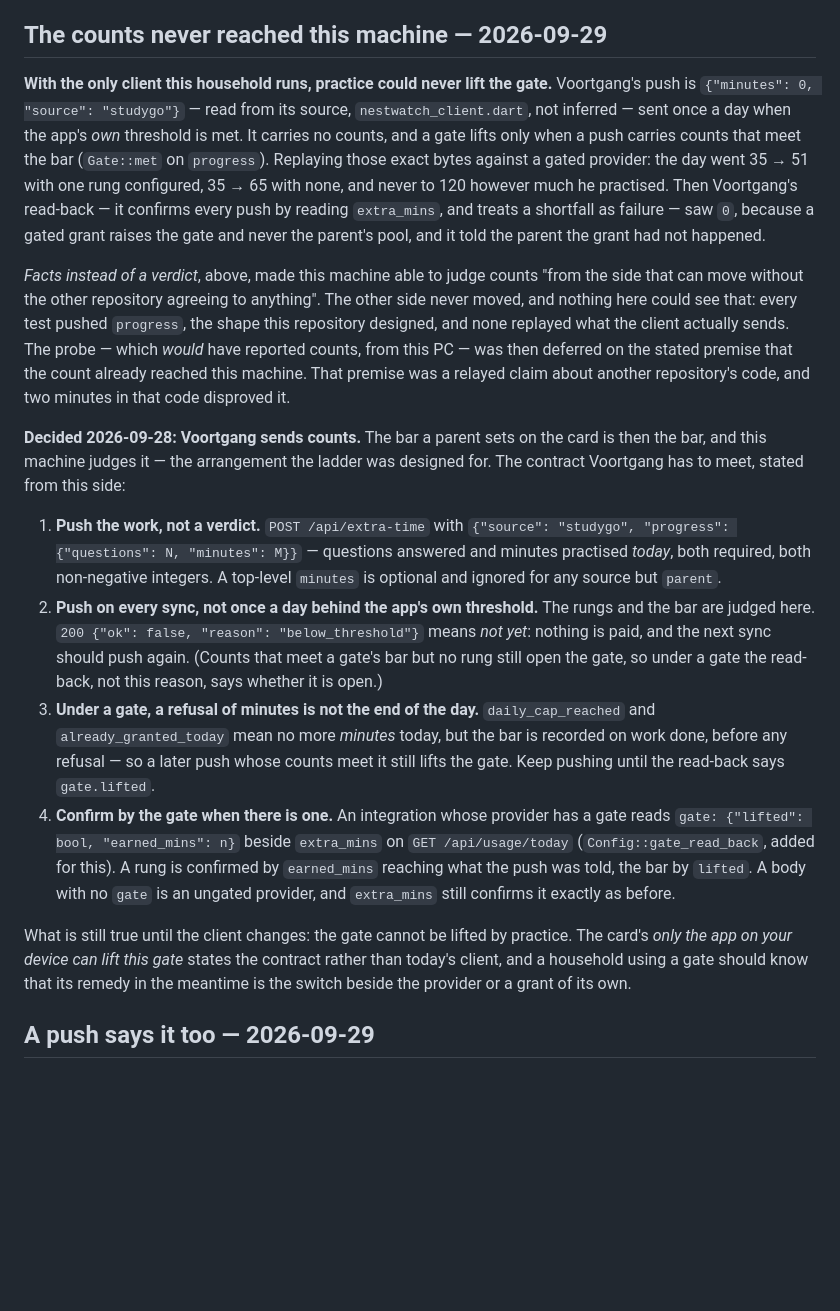
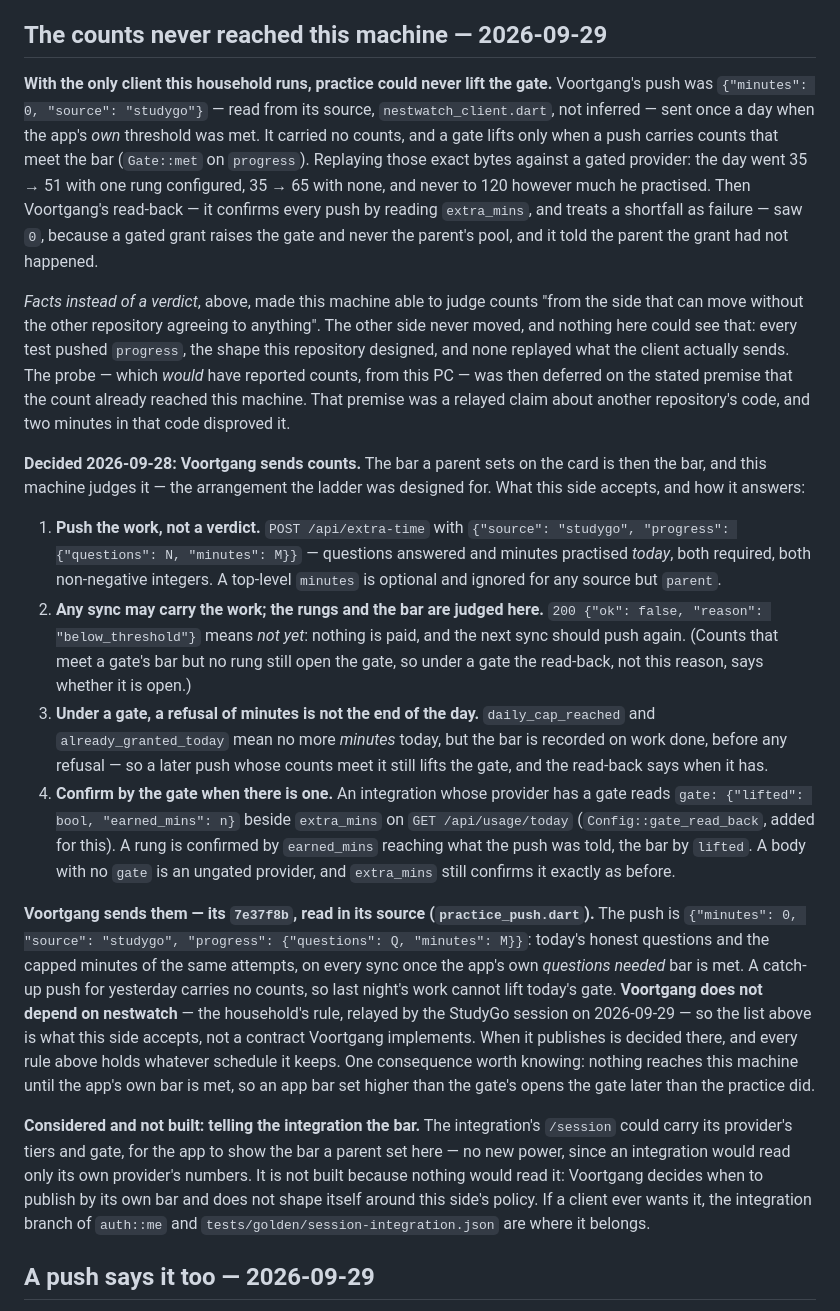
Before and after one commit to emrecdr/nestwatch, a Markdown page: docs/PLUGIN-SYSTEM.md, the part around the change. Rendered like a GitHub page; blank space fills up the shorter version.

Commit message:
Describe Voortgang's counts as its report, and record why the bar is not sent
The counts section still said the gate "cannot be lifted by practice"
until the client changed, and framed the push as a contract Voortgang has
to meet. Voortgang 7e37f8b sends today's counts on every sync once its own
bar is met (read in practice_push.dart), and its session relayed the
household's rule that Voortgang does not depend on nestwatch. The list is
now what this side accepts and how it answers; the finding that opens the
section is in the past tense.

Also records the option considered and not built: carrying a provider's
tiers and gate on an integration's /session so the app could show the
bar. Nothing would read it, since Voortgang decides when to publish by
its own bar; the note says where it would belong.

```diff
--- a/docs/PLUGIN-SYSTEM.md
+++ b/docs/PLUGIN-SYSTEM.md
@@ -987,8 +987,8 @@ because the arithmetic was never the part that was wrong.
 ## The counts never reached this machine — 2026-09-29
 
 **With the only client this household runs, practice could never lift the gate.** Voortgang's push
-is `{"minutes": 0, "source": "studygo"}` — read from its source, `nestwatch_client.dart`, not
-inferred — sent once a day when the app's *own* threshold is met. It carries no counts, and a gate
+was `{"minutes": 0, "source": "studygo"}` — read from its source, `nestwatch_client.dart`, not
+inferred — sent once a day when the app's *own* threshold was met. It carried no counts, and a gate
 lifts only when a push carries counts that meet the bar (`Gate::met` on `progress`). Replaying those
 exact bytes against a gated provider: the day went 35 → 51 with one rung configured, 35 → 65 with
 none, and never to 120 however much he practised. Then Voortgang's read-back — it confirms every
@@ -1004,31 +1004,43 @@ premise was a relayed claim about another repository's code, and two minutes in
 disproved it.
 
 **Decided 2026-09-28: Voortgang sends counts.** The bar a parent sets on the card is then the bar,
-and this machine judges it — the arrangement the ladder was designed for. The contract Voortgang has
-to meet, stated from this side:
+and this machine judges it — the arrangement the ladder was designed for. What this side accepts,
+and how it answers:
 
 1. **Push the work, not a verdict.** `POST /api/extra-time` with
    `{"source": "studygo", "progress": {"questions": N, "minutes": M}}` — questions answered and
    minutes practised *today*, both required, both non-negative integers. A top-level `minutes` is
    optional and ignored for any source but `parent`.
-2. **Push on every sync, not once a day behind the app's own threshold.** The rungs and the bar are
-   judged here. `200 {"ok": false, "reason": "below_threshold"}` means *not yet*: nothing is
+2. **Any sync may carry the work; the rungs and the bar are judged here.**
+   `200 {"ok": false, "reason": "below_threshold"}` means *not yet*: nothing is
    paid, and the next sync should push again. (Counts that meet a gate's bar but no rung still
    open the gate, so under a gate the read-back, not this reason, says whether it is open.)
 3. **Under a gate, a refusal of minutes is not the end of the day.** `daily_cap_reached` and
    `already_granted_today` mean no more *minutes* today, but the bar is recorded on work done,
-   before any refusal — so a later push whose counts meet it still lifts the gate. Keep pushing
-   until the read-back says `gate.lifted`.
+   before any refusal — so a later push whose counts meet it still lifts the gate, and the
+   read-back says when it has.
 4. **Confirm by the gate when there is one.** An integration whose provider has a gate reads
    `gate: {"lifted": bool, "earned_mins": n}` beside `extra_mins` on `GET /api/usage/today`
    (`Config::gate_read_back`, added for this). A rung is confirmed by `earned_mins` reaching what
    the push was told, the bar by `lifted`. A body with no `gate` is an ungated provider, and
    `extra_mins` still confirms it exactly as before.
 
-What is still true until the client changes: the gate cannot be lifted by practice. The card's
-*only the app on your device can lift this gate* states the contract rather than today's client,
-and a household using a gate should know that its remedy in the meantime is the switch beside
-the provider or a grant of its own.
+**Voortgang sends them — its `7e37f8b`, read in its source (`practice_push.dart`).** The push is
+`{"minutes": 0, "source": "studygo", "progress": {"questions": Q, "minutes": M}}`: today's honest
+questions and the capped minutes of the same attempts, on every sync once the app's own *questions
+needed* bar is met. A catch-up push for yesterday carries no counts, so last night's work cannot
+lift today's gate. **Voortgang does not depend on nestwatch** — the household's rule, relayed by the
+StudyGo session on 2026-09-29 — so the list above is what this side accepts, not a contract
+Voortgang implements. When it publishes is decided there, and every rule above holds whatever
+schedule it keeps. One consequence worth knowing: nothing reaches this machine until the app's own
+bar is met, so an app bar set higher than the gate's opens the gate later than the practice did.
+
+**Considered and not built: telling the integration the bar.** The integration's `/session` could
+carry its provider's tiers and gate, for the app to show the bar a parent set here — no new power,
+since an integration would read only its own provider's numbers. It is not built because nothing
+would read it: Voortgang decides when to publish by its own bar and does not shape itself around
+this side's policy. If a client ever wants it, the integration branch of `auth::me` and
+`tests/golden/session-integration.json` are where it belongs.
 
 ## A push says it too — 2026-09-29
 
```
